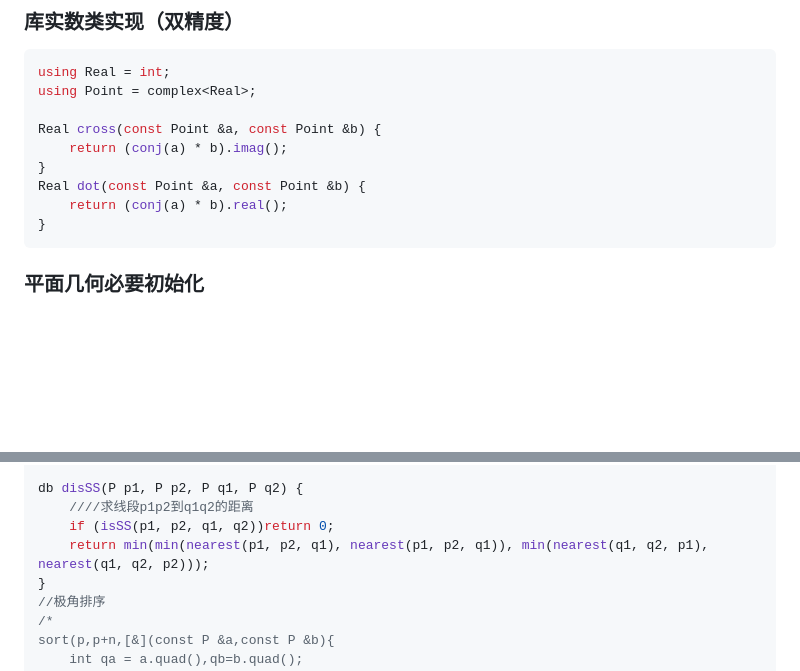
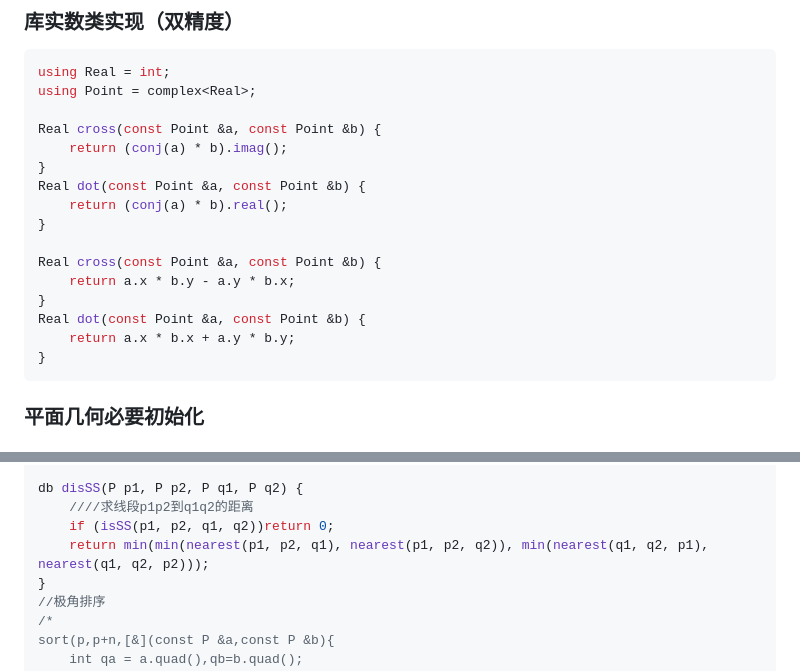
Before and after one commit to EmptyDust/Templates-XCPC, a Markdown page: 二维几何.md, 2 parts joined by grey strips. Drawn GitHub-style; blank space fills up the shorter version.

Commit message:
fix bugs

````diff
--- a/二维几何.md
+++ b/二维几何.md
@@ -18,6 +18,13 @@ Real cross(const Point &a, const Point &b) {
 }
 Real dot(const Point &a, const Point &b) {
     return (conj(a) * b).real();
+}
+
+Real cross(const Point &a, const Point &b) {
+    return a.x * b.y - a.y * b.x;
+}
+Real dot(const Point &a, const Point &b) {
+    return a.x * b.x + a.y * b.y;
 }
 ```
 
@@ -1008,7 +1015,7 @@ db nearest(P p1, P p2, P q) {
 db disSS(P p1, P p2, P q1, P q2) {
     ////求线段p1p2到q1q2的距离
     if (isSS(p1, p2, q1, q2))return 0;
-    return min(min(nearest(p1, p2, q1), nearest(p1, p2, q1)), min(nearest(q1, q2, p1), nearest(q1, q2, p2)));
+    return min(min(nearest(p1, p2, q1), nearest(p1, p2, q2)), min(nearest(q1, q2, p1), nearest(q1, q2, p2)));
 }
 //极角排序
 /*
````
Also changed, not shown: other parts of 二维几何.md (+1 -1 lines).
